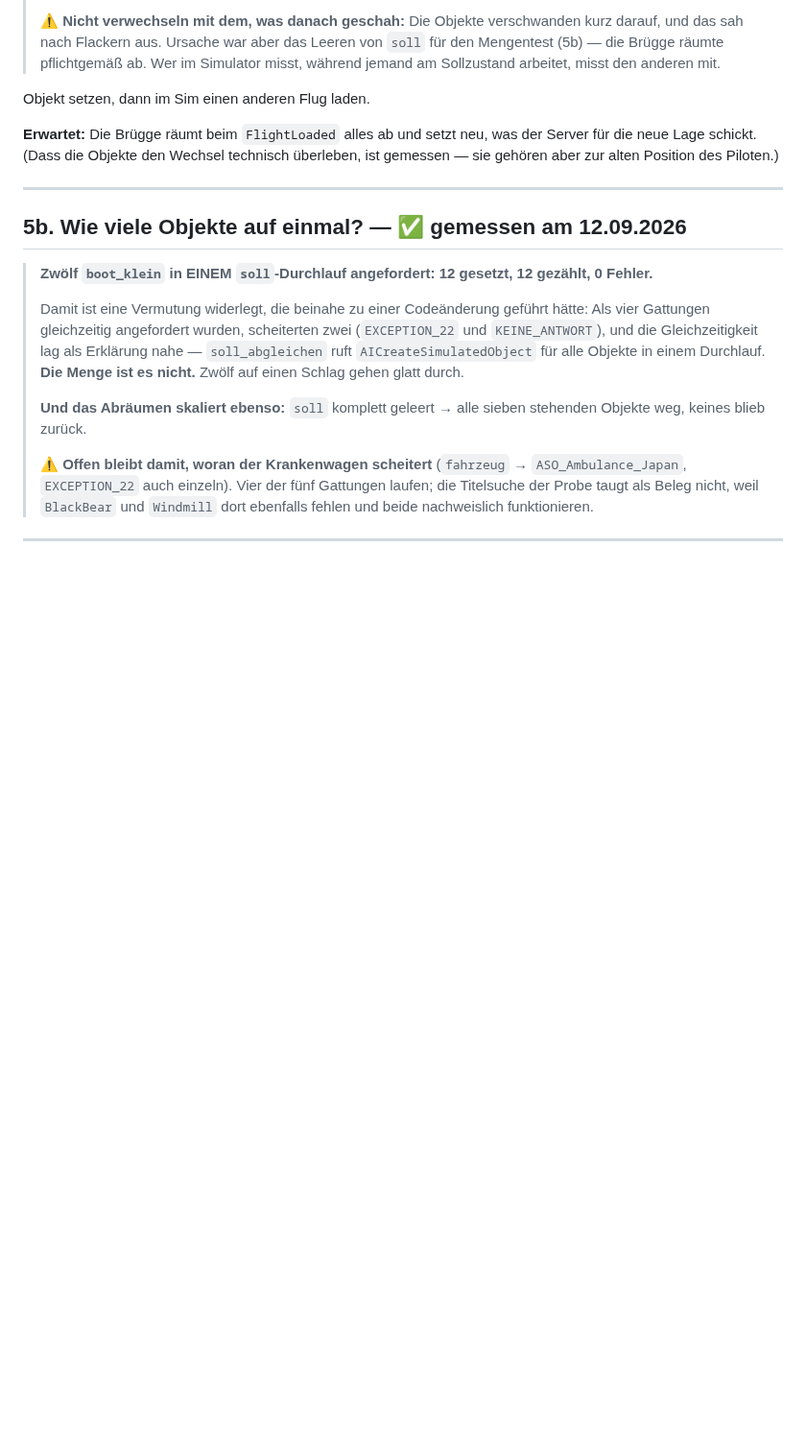
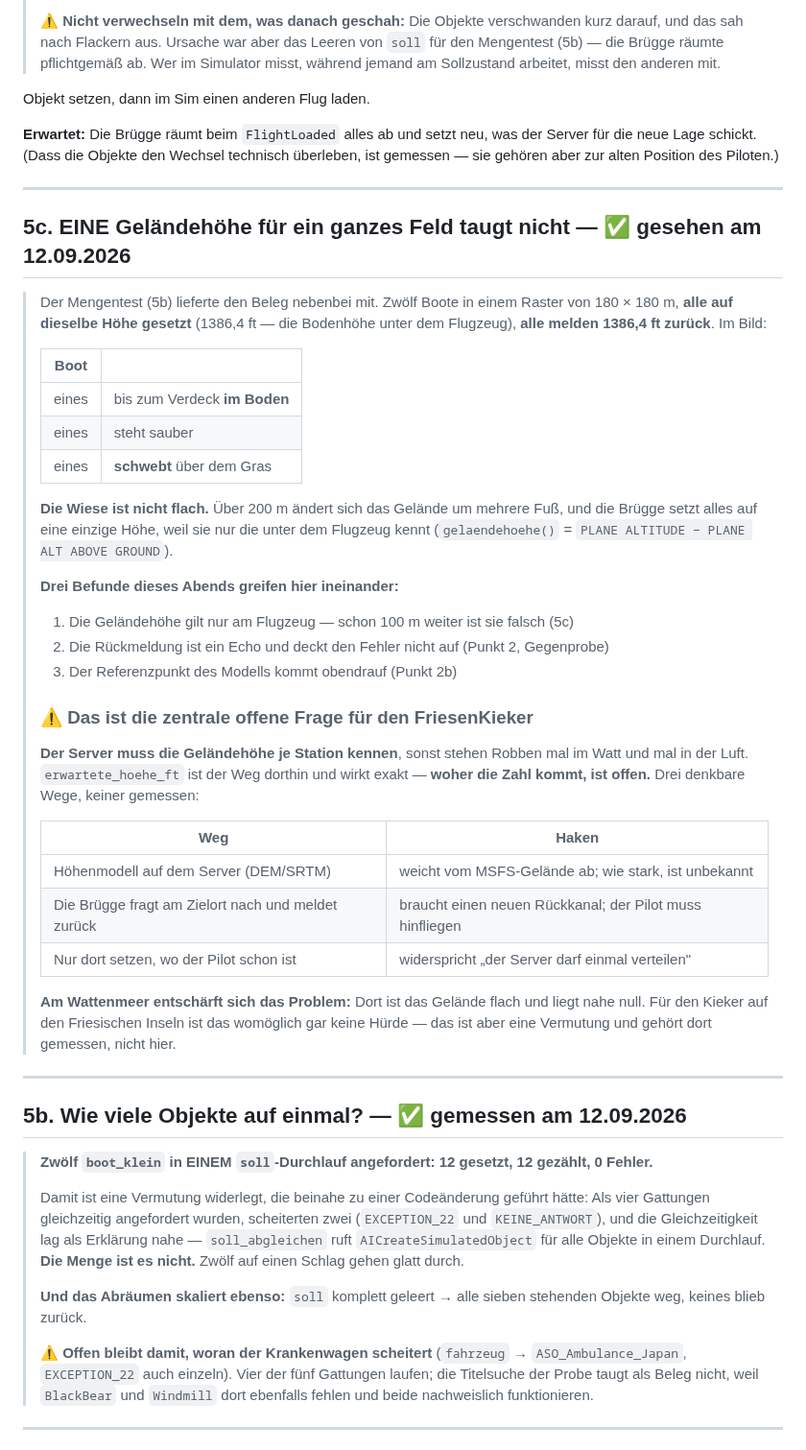
Before and after one commit to regover13/friesenspy, a Markdown page: friesenbruegge/MESSLISTE.md, the part around the change. Shown at 96% size. GitHub-like rendering; blank space fills up the shorter version.

Commit message:
Eine Gelaendehoehe fuer ein ganzes Feld taugt nicht
Der Mengentest lieferte den Beleg nebenbei: Zwoelf Boote in einem Raster von 180 x 180
m, alle auf dieselbe Hoehe gesetzt (1386,4 ft -- die Bodenhoehe unter dem Flugzeug),
alle melden 1386,4 ft zurueck. Im Bild steht eines sauber, eines steckt bis zum
Verdeck im Boden, eines schwebt.

Die Wiese ist nicht flach. Ueber 200 m aendert sich das Gelaende um mehrere Fuss, und
gelaendehoehe() kennt nur die Hoehe unter dem Flugzeug.

Drei Befunde dieses Abends greifen hier ineinander: Die Gelaendehoehe gilt nur am
Flugzeug, die Rueckmeldung ist ein Echo und deckt den Fehler nicht auf, und der
Referenzpunkt des Modells kommt obendrauf.

Das ist die zentrale offene Frage fuer den FriesenKieker: Der Server muss die
Gelaendehoehe je Station kennen. erwartete_hoehe_ft ist der Weg dorthin und wirkt
exakt -- woher die Zahl kommt, ist offen. Drei denkbare Wege sind notiert, keiner
gemessen.

Am Wattenmeer entschaerft sich das moeglicherweise von selbst (flach, nahe null) --
das ist aber eine Vermutung und gehoert dort gemessen.

Co-Authored-By: Claude Opus 5 (1M context) <noreply@anthropic.com>
Claude-Session: https://claude.ai/code/session_01VqJ6zgkzCwuZuj83cC4Mwm

```diff
--- a/friesenbruegge/MESSLISTE.md
+++ b/friesenbruegge/MESSLISTE.md
@@ -314,6 +314,46 @@ gehören aber zur alten Position des Piloten.)
 
 ---
 
+## 5c. EINE Geländehöhe für ein ganzes Feld taugt nicht — ✅ gesehen am 12.09.2026
+
+> Der Mengentest (5b) lieferte den Beleg nebenbei mit. Zwölf Boote in einem Raster von
+> 180 × 180 m, **alle auf dieselbe Höhe gesetzt** (1386,4 ft — die Bodenhöhe unter dem
+> Flugzeug), **alle melden 1386,4 ft zurück**. Im Bild:
+>
+> | Boot | |
+> |---|---|
+> | eines | bis zum Verdeck **im Boden** |
+> | eines | steht sauber |
+> | eines | **schwebt** über dem Gras |
+>
+> **Die Wiese ist nicht flach.** Über 200 m ändert sich das Gelände um mehrere Fuß, und die
+> Brügge setzt alles auf eine einzige Höhe, weil sie nur die unter dem Flugzeug kennt
+> (`gelaendehoehe()` = `PLANE ALTITUDE − PLANE ALT ABOVE GROUND`).
+>
+> **Drei Befunde dieses Abends greifen hier ineinander:**
+>
+> 1. Die Geländehöhe gilt nur am Flugzeug — schon 100 m weiter ist sie falsch (5c)
+> 2. Die Rückmeldung ist ein Echo und deckt den Fehler nicht auf (Punkt 2, Gegenprobe)
+> 3. Der Referenzpunkt des Modells kommt obendrauf (Punkt 2b)
+>
+> ### ⚠ Das ist die zentrale offene Frage für den FriesenKieker
+>
+> **Der Server muss die Geländehöhe je Station kennen**, sonst stehen Robben mal im Watt und
+> mal in der Luft. `erwartete_hoehe_ft` ist der Weg dorthin und wirkt exakt — **woher die
+> Zahl kommt, ist offen.** Drei denkbare Wege, keiner gemessen:
+>
+> | Weg | Haken |
+> |---|---|
+> | Höhenmodell auf dem Server (DEM/SRTM) | weicht vom MSFS-Gelände ab; wie stark, ist unbekannt |
+> | Die Brügge fragt am Zielort nach und meldet zurück | braucht einen neuen Rückkanal; der Pilot muss hinfliegen |
+> | Nur dort setzen, wo der Pilot schon ist | widerspricht „der Server darf einmal verteilen" |
+>
+> **Am Wattenmeer entschärft sich das Problem:** Dort ist das Gelände flach und liegt nahe
+> null. Für den Kieker auf den Friesischen Inseln ist das womöglich gar keine Hürde — das ist
+> aber eine Vermutung und gehört dort gemessen, nicht hier.
+
+---
+
 ## 5b. Wie viele Objekte auf einmal? — ✅ gemessen am 12.09.2026
 
 > **Zwölf `boot_klein` in EINEM `soll`-Durchlauf angefordert: 12 gesetzt, 12 gezählt, 0 Fehler.**
```
